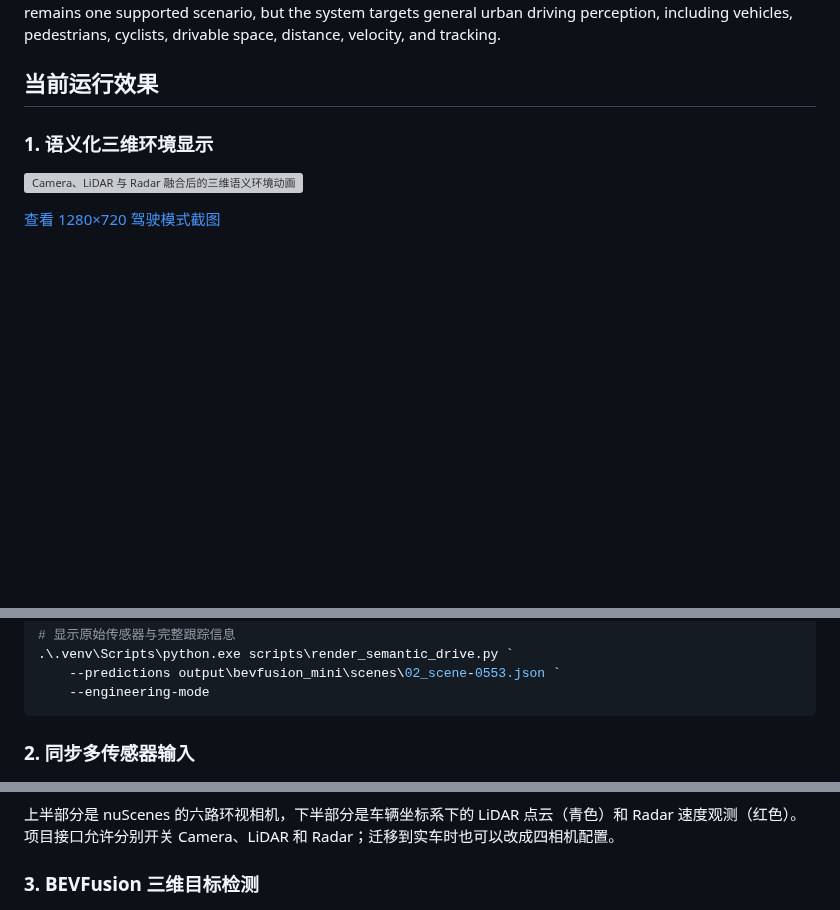
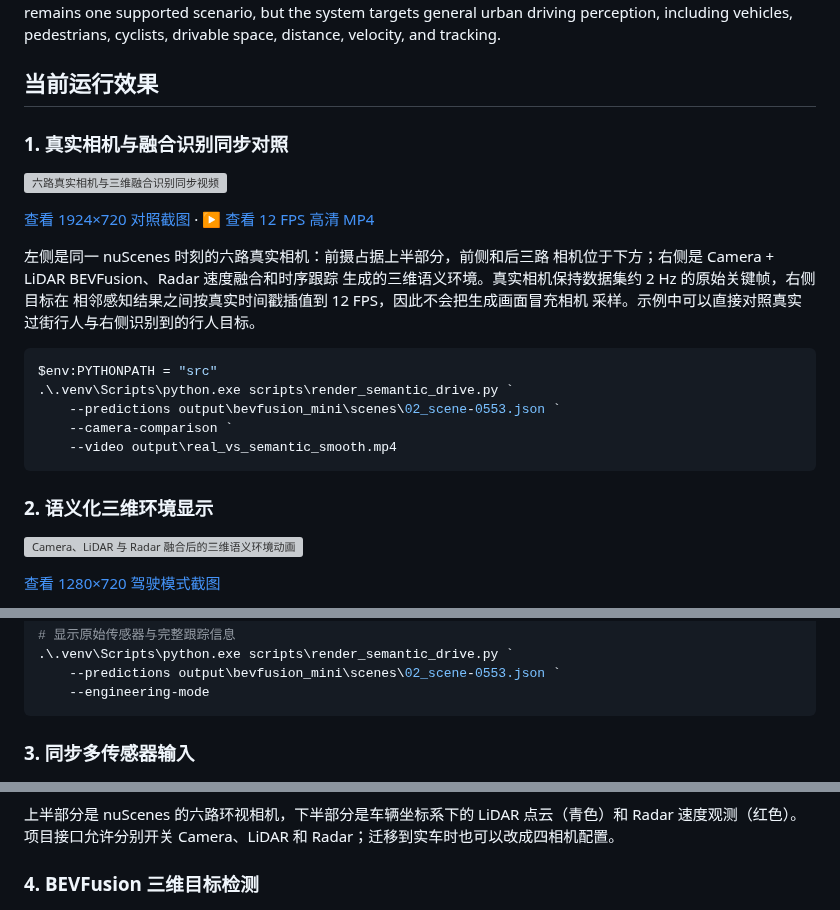
Before and after one commit to lengyuely2/multi-camera-lidar-bev-perception, a Markdown page: README.md, 3 parts joined by grey strips. Rendered like a GitHub page; blank space fills up the shorter version; grey boxes are pictures that could not be loaded.

Commit message:
Show real cameras beside fused perception

````diff
--- a/README.md
+++ b/README.md
@@ -9,7 +9,28 @@ drivable space, distance, velocity, and tracking.
 
 ## 当前运行效果
 
-### 1. 语义化三维环境显示
+### 1. 真实相机与融合识别同步对照
+
+![六路真实相机与三维融合识别同步视频](docs/images/real-vs-perception.gif)
+
+[查看 1924×720 对照截图](docs/images/real-vs-perception.jpg) ·
+[▶ 查看 12 FPS 高清 MP4](docs/videos/real-vs-perception-scene-0553.mp4)
+
+左侧是同一 nuScenes 时刻的六路真实相机：前摄占据上半部分，前侧和后三路
+相机位于下方；右侧是 Camera + LiDAR BEVFusion、Radar 速度融合和时序跟踪
+生成的三维语义环境。真实相机保持数据集约 2 Hz 的原始关键帧，右侧目标在
+相邻感知结果之间按真实时间戳插值到 12 FPS，因此不会把生成画面冒充相机
+采样。示例中可以直接对照真实过街行人与右侧识别到的行人目标。
+
+```powershell
+$env:PYTHONPATH = "src"
+.\.venv\Scripts\python.exe scripts\render_semantic_drive.py `
+    --predictions output\bevfusion_mini\scenes\02_scene-0553.json `
+    --camera-comparison `
+    --video output\real_vs_semantic_smooth.mp4
+```
+
+### 2. 语义化三维环境显示
 
 ![Camera、LiDAR 与 Radar 融合后的三维语义环境动画](docs/images/semantic-surround-demo.gif)
 
@@ -50,7 +71,7 @@ $env:PYTHONPATH = "src"
     --engineering-mode
 ```
 
-### 2. 同步多传感器输入
+### 3. 同步多传感器输入
 
 ![nuScenes 六路相机、激光雷达与毫米波雷达输入](docs/images/nuscenes-multisensor-input.jpg)
 
@@ -58,7 +79,7 @@ $env:PYTHONPATH = "src"
 LiDAR 点云（青色）和 Radar 速度观测（红色）。项目接口允许分别开关
 Camera、LiDAR 和 Radar；迁移到实车时也可以改成四相机配置。
 
-### 3. BEVFusion 三维目标检测
+### 4. BEVFusion 三维目标检测
 
 ![BEVFusion 真值与预测结果对照](docs/images/bevfusion-prediction-vs-ground-truth.jpg)
 
````
Also changed, not shown: other parts of README.md (+1 -1 lines), docs/images/real-vs-perception.jpg (added), 4 other files.
